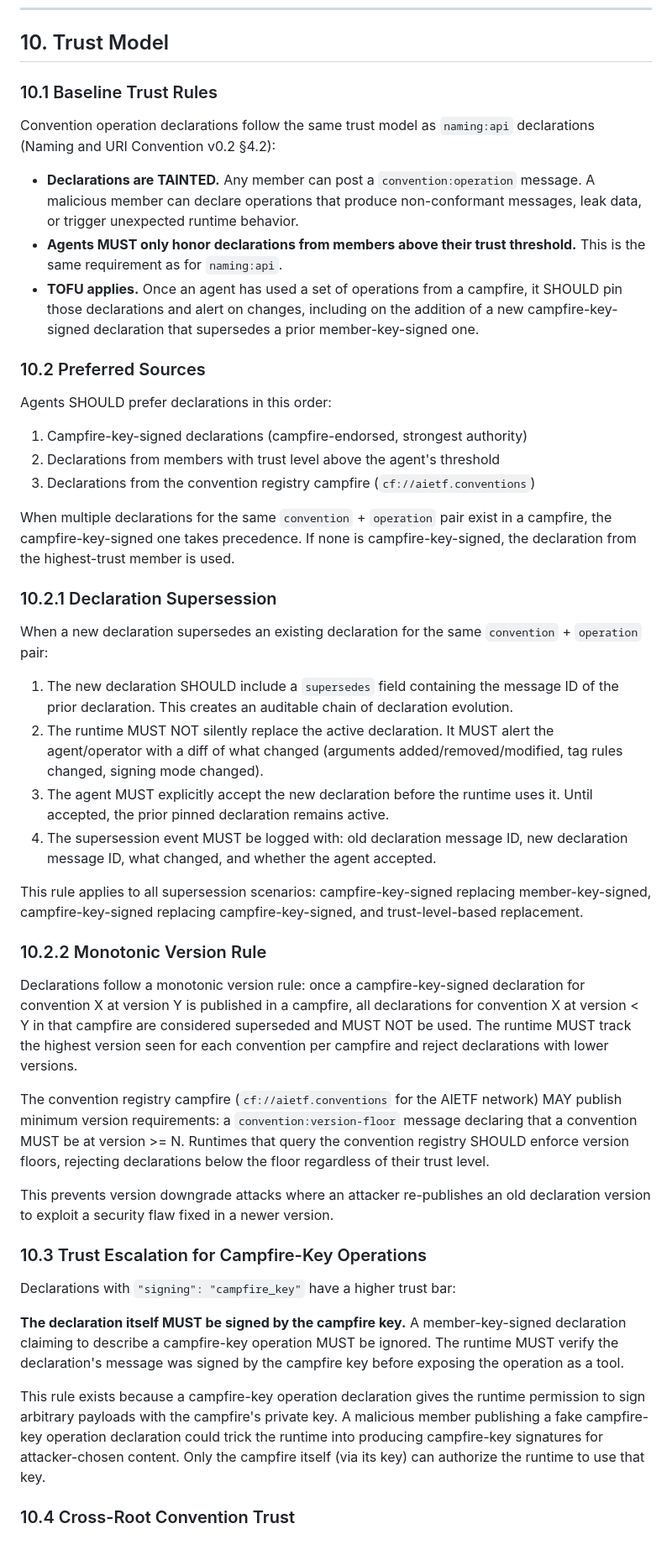
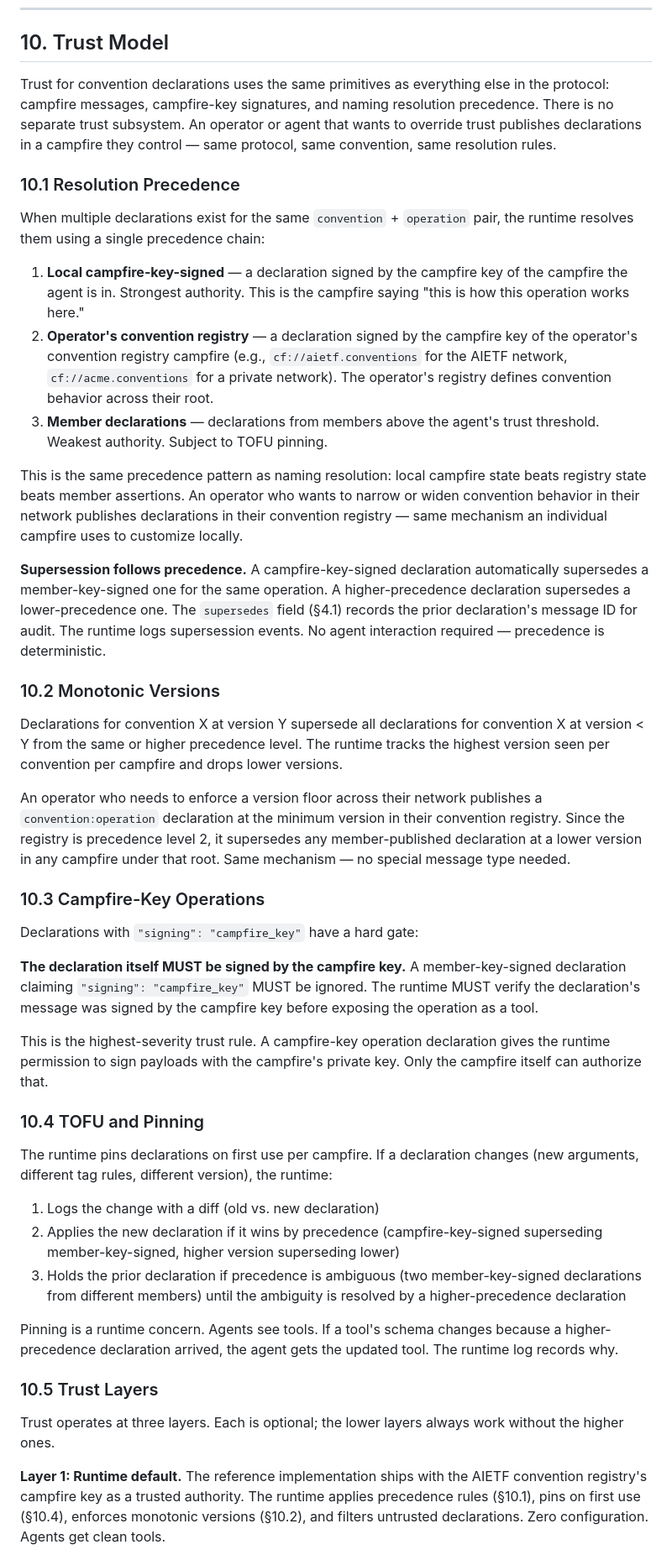
Before and after one commit to campfire-net/agentic-internet, a Markdown page: docs/conventions/convention-extension.md, the part around one of its changes. Shown at 84% size. Drawn GitHub-style.

Commit message:
fix: rewrite trust model — precedence chain, not approval dialogs
Trust for convention declarations now uses the same primitives as
everything else: campfire messages, campfire-key signatures, resolution
precedence. No separate trust subsystem.

Resolution precedence: local campfire-key-signed > operator convention
registry > member declarations. Same pattern as naming resolution.
Foreign roots rank below home root — cannot redefine home conventions.

Three optional trust layers:
1. Runtime default (zero config, agents get clean tools)
2. Operator policy (publish declarations in campfires you control)
3. Agent introspection (opt-in for agents that need fine control)

Removed: agent approval dialogs for declaration changes,
convention:version-floor message type, cross-root trust as a
separate subsystem. Version floors are just declarations published
in the operator's convention registry — same mechanism as everything
else.

Co-Authored-By: Claude Opus 4.6 (1M context) <noreply@anthropic.com>

```diff
--- a/docs/conventions/convention-extension.md
+++ b/docs/conventions/convention-extension.md
@@ -296,50 +296,47 @@ Convention registry declarations MUST be signed by the campfire key of the `aiet
 
 ## 10. Trust Model
 
-### 10.1 Baseline Trust Rules
+Trust for convention declarations uses the same primitives as everything else in the protocol: campfire messages, campfire-key signatures, and naming resolution precedence. There is no separate trust subsystem. An operator or agent that wants to override trust publishes declarations in a campfire they control — same protocol, same convention, same resolution rules.
 
-Convention operation declarations follow the same trust model as `naming:api` declarations (Naming and URI Convention v0.2 §4.2):
+### 10.1 Resolution Precedence
 
-- **Declarations are TAINTED.** Any member can post a `convention:operation` message. A malicious member can declare operations that produce non-conformant messages, leak data, or trigger unexpected runtime behavior.
-- **Agents MUST only honor declarations from members above their trust threshold.** This is the same requirement as for `naming:api`.
-- **TOFU applies.** Once an agent has used a set of operations from a campfire, it SHOULD pin those declarations and alert on changes, including on the addition of a new campfire-key-signed declaration that supersedes a prior member-key-signed one.
+When multiple declarations exist for the same `convention` + `operation` pair, the runtime resolves them using a single precedence chain:
 
-### 10.2 Preferred Sources
+1. **Local campfire-key-signed** — a declaration signed by the campfire key of the campfire the agent is in. Strongest authority. This is the campfire saying "this is how this operation works here."
+2. **Operator's convention registry** — a declaration signed by the campfire key of the operator's convention registry campfire (e.g., `cf://aietf.conventions` for the AIETF network, `cf://acme.conventions` for a private network). The operator's registry defines convention behavior across their root.
+3. **Member declarations** — declarations from members above the agent's trust threshold. Weakest authority. Subject to TOFU pinning.
 
-Agents SHOULD prefer declarations in this order:
+This is the same precedence pattern as naming resolution: local campfire state beats registry state beats member assertions. An operator who wants to narrow or widen convention behavior in their network publishes declarations in their convention registry — same mechanism an individual campfire uses to customize locally.
 
-1. Campfire-key-signed declarations (campfire-endorsed, strongest authority)
-2. Declarations from members with trust level above the agent's threshold
-3. Declarations from the convention registry campfire (`cf://aietf.conventions`)
+**Supersession follows precedence.** A campfire-key-signed declaration automatically supersedes a member-key-signed one for the same operation. A higher-precedence declaration supersedes a lower-precedence one. The `supersedes` field (§4.1) records the prior declaration's message ID for audit. The runtime logs supersession events. No agent interaction required — precedence is deterministic.
 
-When multiple declarations for the same `convention` + `operation` pair exist in a campfire, the campfire-key-signed one takes precedence. If none is campfire-key-signed, the declaration from the highest-trust member is used.
+### 10.2 Monotonic Versions
 
-### 10.2.1 Declaration Supersession
+Declarations for convention X at version Y supersede all declarations for convention X at version < Y from the same or higher precedence level. The runtime tracks the highest version seen per convention per campfire and drops lower versions.
 
-When a new declaration supersedes an existing declaration for the same `convention` + `operation` pair:
+An operator who needs to enforce a version floor across their network publishes a `convention:operation` declaration at the minimum version in their convention registry. Since the registry is precedence level 2, it supersedes any member-published declaration at a lower version in any campfire under that root. Same mechanism — no special message type needed.
 
-1. The new declaration SHOULD include a `supersedes` field containing the message ID of the prior declaration. This creates an auditable chain of declaration evolution.
-2. The runtime MUST NOT silently replace the active declaration. It MUST alert the agent/operator with a diff of what changed (arguments added/removed/modified, tag rules changed, signing mode changed).
-3. The agent MUST explicitly accept the new declaration before the runtime uses it. Until accepted, the prior pinned declaration remains active.
-4. The supersession event MUST be logged with: old declaration message ID, new declaration message ID, what changed, and whether the agent accepted.
+### 10.3 Campfire-Key Operations
 
-This rule applies to all supersession scenarios: campfire-key-signed replacing member-key-signed, campfire-key-signed replacing campfire-key-signed, and trust-level-based replacement.
+Declarations with `"signing": "campfire_key"` have a hard gate:
 
-### 10.2.2 Monotonic Version Rule
+**The declaration itself MUST be signed by the campfire key.** A member-key-signed declaration claiming `"signing": "campfire_key"` MUST be ignored. The runtime MUST verify the declaration's message was signed by the campfire key before exposing the operation as a tool.
 
-Declarations follow a monotonic version rule: once a campfire-key-signed declaration for convention X at version Y is published in a campfire, all declarations for convention X at version < Y in that campfire are considered superseded and MUST NOT be used. The runtime MUST track the highest version seen for each convention per campfire and reject declarations with lower versions.
+This is the highest-severity trust rule. A campfire-key operation declaration gives the runtime permission to sign payloads with the campfire's private key. Only the campfire itself can authorize that.
 
-The convention registry campfire (`cf://aietf.conventions` for the AIETF network) MAY publish minimum version requirements: a `convention:version-floor` message declaring that a convention MUST be at version >= N. Runtimes that query the convention registry SHOULD enforce version floors, rejecting declarations below the floor regardless of their trust level.
+### 10.4 TOFU and Pinning
 
-This prevents version downgrade attacks where an attacker re-publishes an old declaration version to exploit a security flaw fixed in a newer version.
+The runtime pins declarations on first use per campfire. If a declaration changes (new arguments, different tag rules, different version), the runtime:
 
-### 10.3 Trust Escalation for Campfire-Key Operations
+1. Logs the change with a diff (old vs. new declaration)
+2. Applies the new declaration if it wins by precedence (campfire-key-signed superseding member-key-signed, higher version superseding lower)
+3. Holds the prior declaration if precedence is ambiguous (two member-key-signed declarations from different members) until the ambiguity is resolved by a higher-precedence declaration
 
-Declarations with `"signing": "campfire_key"` have a higher trust bar:
+Pinning is a runtime concern. Agents see tools. If a tool's schema changes because a higher-precedence declaration arrived, the agent gets the updated tool. The runtime log records why.
 
-**The declaration itself MUST be signed by the campfire key.** A member-key-signed declaration claiming to describe a campfire-key operation MUST be ignored. The runtime MUST verify the declaration's message was signed by the campfire key before exposing the operation as a tool.
+### 10.5 Trust Layers
 
-This rule exists because a campfire-key operation declaration gives the runtime permission to sign arbitrary payloads with the campfire's private key. A malicious member publishing a fake campfire-key operation declaration could trick the runtime into producing campfire-key signatures for attacker-chosen content. Only the campfire itself (via its key) can authorize the runtime to use that key.
+Trust operates at three layers. Each is optional; the lower layers always work without the higher ones.
 
-### 10.4 Cross-Root Convention Trust
+**Layer 1: Runtime default.** The reference implementation ships with the AIETF convention registry's campfire key as a trusted authority. The runtime applies precedence rules (§10.1), pins on first use (§10.4), enforces monotonic versions (§10.2), and filters untrusted declarations. Zero configuration. Agents get clean tools.
 
```
Also changed, not shown: other parts of docs/conventions/convention-extension.md (+22 -13 lines).
